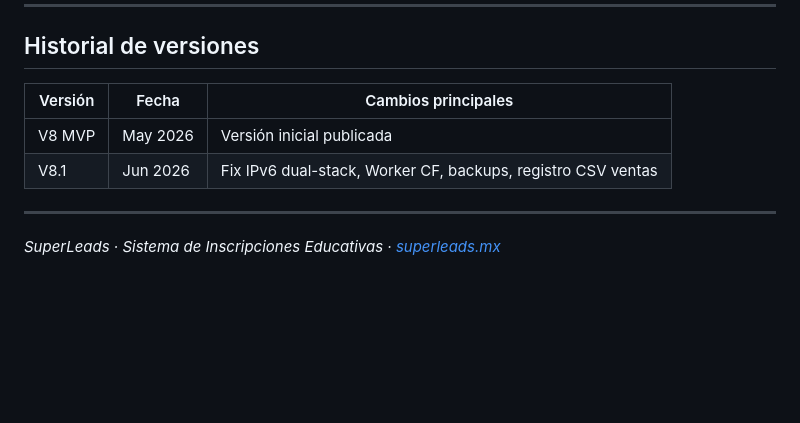
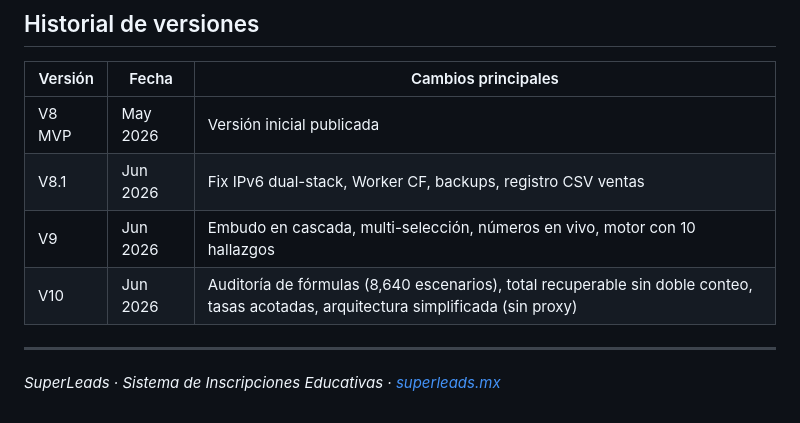
Before and after one commit to ricardolopezreyero/Rayos_X_Inscripciones, a Markdown page: README.md, the part around the change. Drawn GitHub-style; blank space fills up the shorter version.

```diff
--- a/README.md
+++ b/README.md
@@ -221,6 +221,8 @@ Muestra en tiempo real el estado de uvicorn, tunnel, LaunchAgents y conectividad
 |---|---|---|
 | V8 MVP | May 2026 | Versión inicial publicada |
 | V8.1 | Jun 2026 | Fix IPv6 dual-stack, Worker CF, backups, registro CSV ventas |
+| V9 | Jun 2026 | Embudo en cascada, multi-selección, números en vivo, motor con 10 hallazgos |
+| V10 | Jun 2026 | Auditoría de fórmulas (8,640 escenarios), total recuperable sin doble conteo, tasas acotadas, arquitectura simplificada (sin proxy) |
 
 ---
 
```
